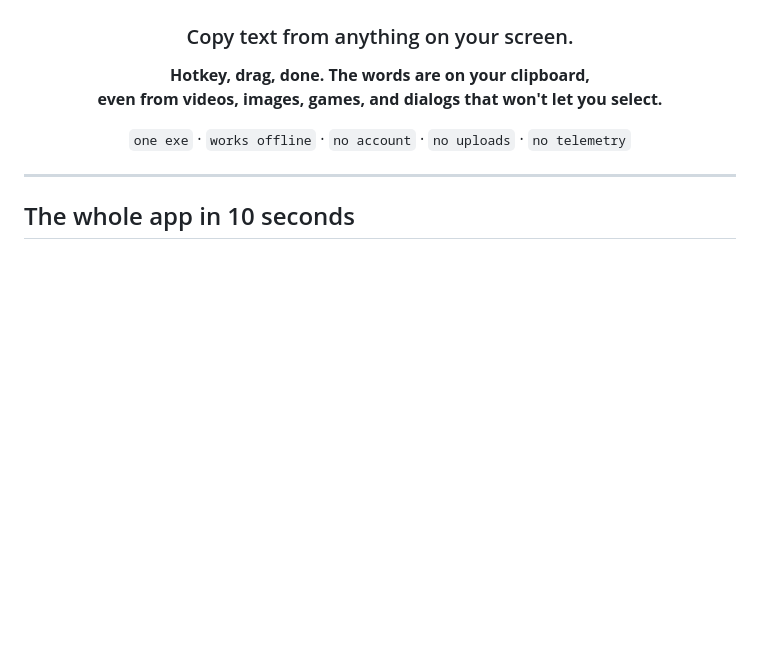
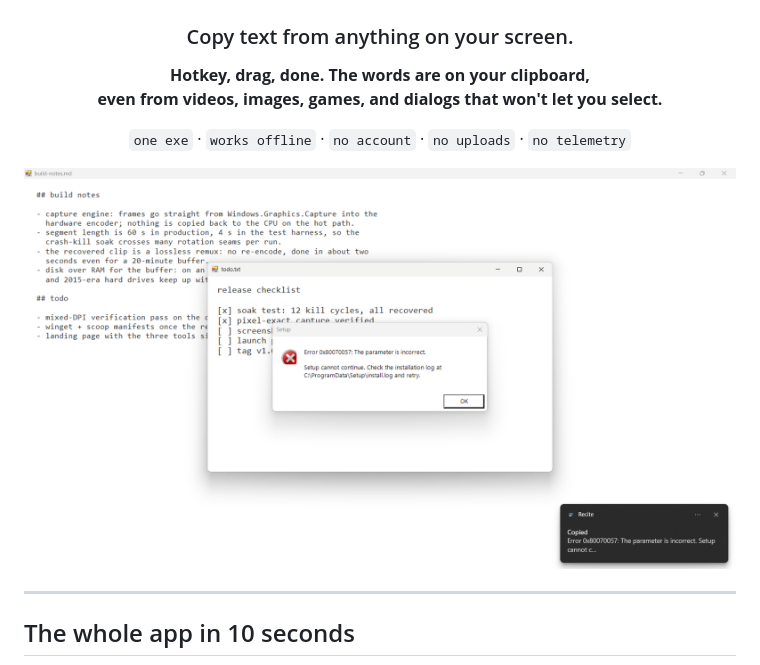
Before and after one commit to blancodagoat/recite, a Markdown page: README.md, the part around the change. Drawn GitHub-style; pictures changed too: assets/screenshot.png (added); blank space fills up the shorter version.

Commit message:
Add a hero screenshot and winget/Scoop packaging
The screenshot is a real capture: the unselectable dialog and the Copied
toast showing its text OCR'd onto the clipboard. The winget workflow
submits each tagged release automatically (see its header for the two
one-time steps); the Scoop manifest carries checkver/autoupdate so the
extras bucket keeps itself current after one submission.

```diff
--- a/README.md
+++ b/README.md
@@ -9,6 +9,8 @@
 **Hotkey, drag, done. The words are on your clipboard,<br>even from videos, images, games, and dialogs that won't let you select.**
 
 `one exe` · `works offline` · `no account` · `no uploads` · `no telemetry`
+
+<img src="assets/screenshot.png" width="760" alt="An error dialog that blocks selection, and the Copied notification showing its text on the clipboard">
 
 </div>
 
```
Also changed, not shown: 2 other files.
